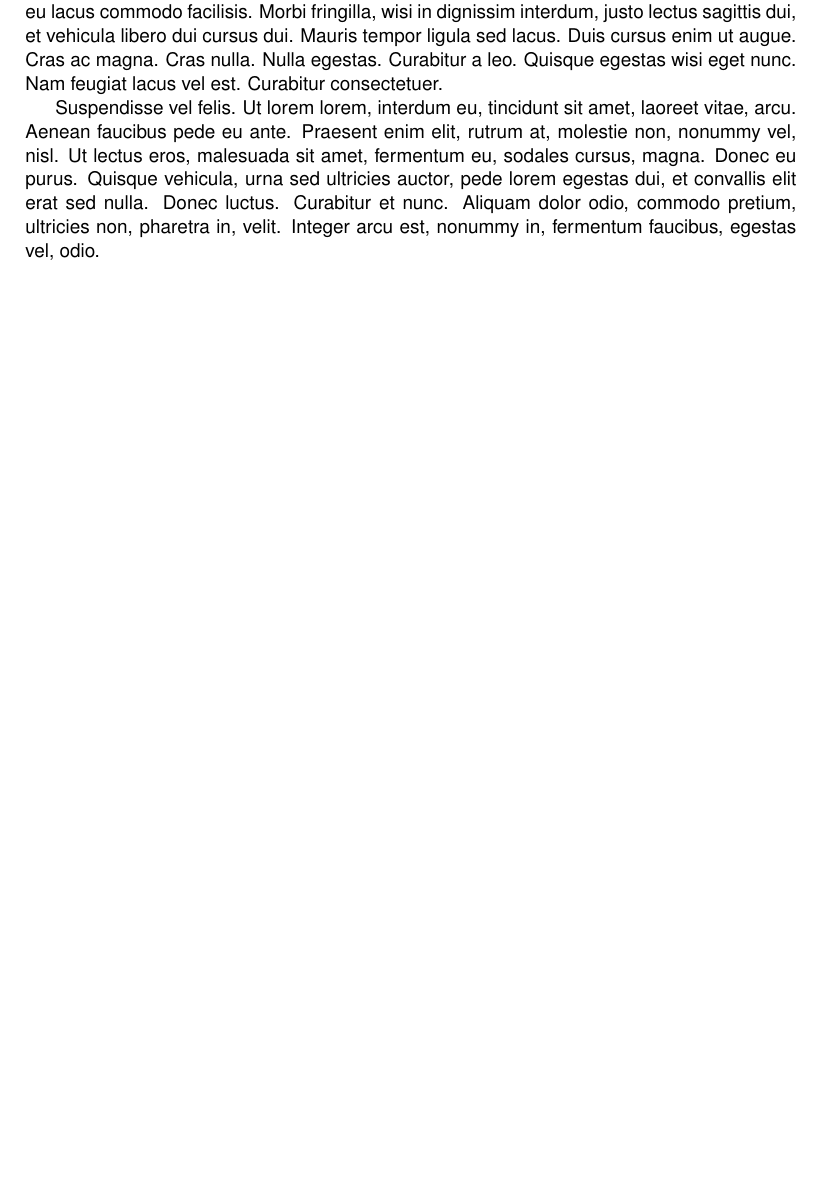
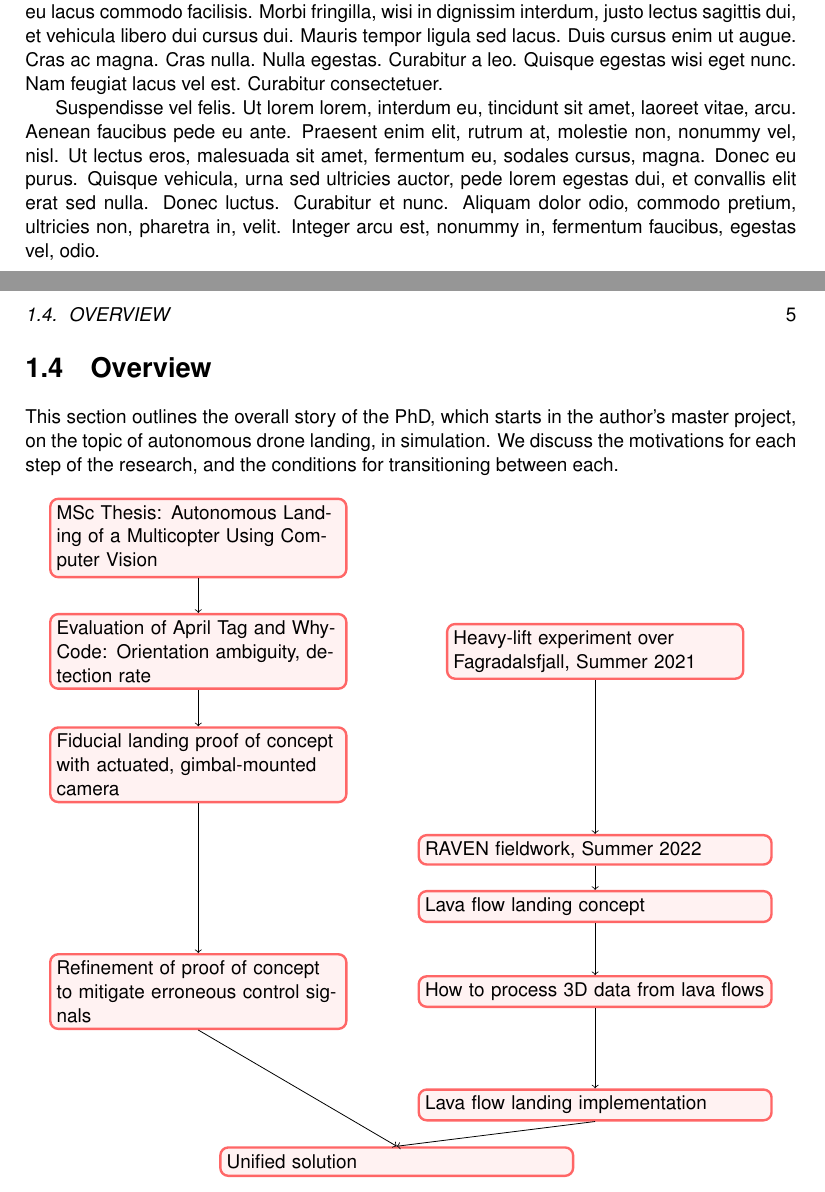
Before and after one commit to uzgit/phd_thesis, a LaTeX thesis (src/main.tex, which reads src/sections/overview.tex): part of page 8 of 13 before the commit and two parts of pages 8 and 9 of 15 after it, the two joined at a grey line, cut so that both start at the same text, the shorter picture padded with empty space. Compiled offline with pdfLaTeX.

Commit message:
Added first version of timeline graph

```diff
--- a/src/main.tex
+++ b/src/main.tex
@@ -11,6 +11,9 @@
 \newdateformat{specialdate}{\THEDAY \ \monthname[\THEMONTH] \THEYEAR}
 %\usepackage[showframe=true,top=1cm,bottom=1cm,left=1cm,right=1cm]{geometry}
 \usepackage[top=3cm,bottom=2cm,left=2cm,right=2cm]{geometry}
+
+\usepackage{tikz}
+\usetikzlibrary{automata, positioning}
 
 \usepackage[pdfusetitle]{hyperref}
 
@@ -48,6 +51,10 @@
 		\input{sections/icelandic_abstract.tex}
 		\newpage
 
+		\section{Overview}
+		\input{sections/overview.tex}
+		\newpage
+
 	\chapter{Structured Landing Sites with Fiducial Markers}
 		\section{Overview}
 		\section{Fiducial System Tests and Modifications}
--- /dev/null
+++ b/src/sections/overview.tex
@@ -0,0 +1,64 @@
+This section outlines the overall story of the PhD,
+which starts in the author's master project,
+on the topic of autonomous drone landing, in simulation.
+We discuss the motivations for each step of the research,
+and the conditions for transitioning between each.
+
+%\begin{center}
+%\begin{tikzpicture}[
+%roundnode/.style={circle, draw=green!60, fill=green!5, very thick, minimum size=7mm},
+%%squarednode/.style={rectangle, draw=red!60, fill=red!5, very thick, minimum size=5mm},
+%squarednode/.style={rounded corners, draw=red!60, fill=red!5, very thick, minimum size=5mm},
+%]
+%%Nodes
+%\node[squarednode, text width=6cm]	(msc)					{ MSc Thesis: Autonomous Landing of a Multicopter Using Computer Vision };
+%\node[state, draw=none, text width=6cm, text height=1cm]	(raven_fagradalsfjall_spacer)	[below=of msc] {};
+%\node[squarednode, text width=6cm]	(raven_fagradalsfjall)	[right=of raven_fagradalsfjall_spacer]		{ Heavy-lift experiment over Fagradalsfjall, Summer 2021 };
+%\node[squarednode, text width=6cm]	(evaluation)	[below=of raven_fagradalsfjall_spacer]		{ Evaluation of April Tag and WhyCode: Orientation ambiguity, detection rate};
+%\node[squarednode, text width=6cm]	(poc)		[below=of evaluation]	{ Fiducial landing proof of concept with actuated, gimbal-mounted camera };
+%\node[state, draw=none]	(raven_fieldwork_2022_spacer)	[below=of poc] {};
+%\node[squarednode, text width=6cm]	(raven_fieldwork_2022)	[right=of raven_fieldwork_2022_spacer]		{ RAVEN fieldwork, Summer 2022 };
+%\node[squarednode, text width=6cm]	(refinement)	[below=of raven_fieldwork_2022_spacer]		{ Refinement of proof of concept to mitigate erroneous control signals };
+%\node[squarednode, text width=6cm]	(lava_landings_concept)	[right=of refinement]		{ Lava flow landing concept };
+%
+%%Lines
+%\draw[->] (msc.south) -- (evaluation.north);
+%\draw[->] (evaluation.south) -- (poc.north);
+%\draw[->] (poc.south) -- (refinement.north);
+%%\draw[->] (uppercircle.south) -- (maintopic.north);
+%%\draw[->] (maintopic.east) -- (rightsquare.west);
+%%\draw[->] (rightsquare.south) .. controls +(down:7mm) and +(right:7mm) .. (lowercircle.east);
+%\end{tikzpicture}
+%\end{center}
+\begin{center}
+\begin{tikzpicture}[
+roundnode/.style={circle, draw=green!60, fill=green!5, very thick, minimum size=7mm},
+%squarednode/.style={rectangle, draw=red!60, fill=red!5, very thick, minimum size=5mm},
+squarednode/.style={rounded corners, draw=red!60, fill=red!5, very thick, minimum size=5mm},
+]
+%Nodes
+\node[squarednode, text width=5cm] (msc) 			at (0,0)	{ MSc Thesis: Autonomous Landing of a Multicopter Using Computer Vision };
+\node[squarednode, text width=5cm] (raven_fagradalsfjall) 	at (7,-2) 	{ Heavy-lift experiment over Fagradalsfjall, Summer 2021 };
+\node[squarednode, text width=5cm] (evaluation) 		at (0,-2) 	{ Evaluation of April Tag and WhyCode: Orientation ambiguity, detection rate};
+\node[squarednode, text width=5cm] (poc) 			at (0,-4) 	{ Fiducial landing proof of concept with actuated, gimbal-mounted camera };
+\node[squarednode, text width=6cm] (raven_fieldwork_2022)	at (7,-5.5)	{ RAVEN fieldwork, Summer 2022 };
+\node[squarednode, text width=6cm] (lava_landing_concept)	at (7, -6.5)	{ Lava flow landing concept };
+\node[squarednode, text width=5cm] (refinement)			at (0,-8)	{ Refinement of proof of concept to mitigate erroneous control signals };
+\node[squarednode, text width=6cm] (lava_processing)		at (7,-8)	{ How to process 3D data from lava flows };
+\node[squarednode, text width=6cm] (lava_landing_implementation)		at (7,-10)	{ Lava flow landing implementation };
+\node[squarednode, text width=6cm] (unified)		at (3.5,-11) 	{ Unified solution };
+
+%Lines
+\draw[->] (msc.south) -- (evaluation.north);
+\draw[->] (raven_fagradalsfjall.south) -- (raven_fieldwork_2022.north);
+\draw[->] (evaluation.south) -- (poc.north);
+\draw[->] (poc.south) -- (refinement.north);
+\draw[->] (refinement.south) -- (unified.north);
+\draw[->] (raven_fieldwork_2022.south) -- (lava_landing_concept.north);
+\draw[->] (lava_landing_concept.south) -- (lava_processing.north);
+\draw[->] (lava_processing.south) -- (lava_landing_implementation.north);
+\draw[->] (lava_landing_implementation.south) -- (unified.north);
+
+
+\end{tikzpicture}
+\end{center}
```
Also changed, not shown: phd_thesis_joshua_springer.pdf.
